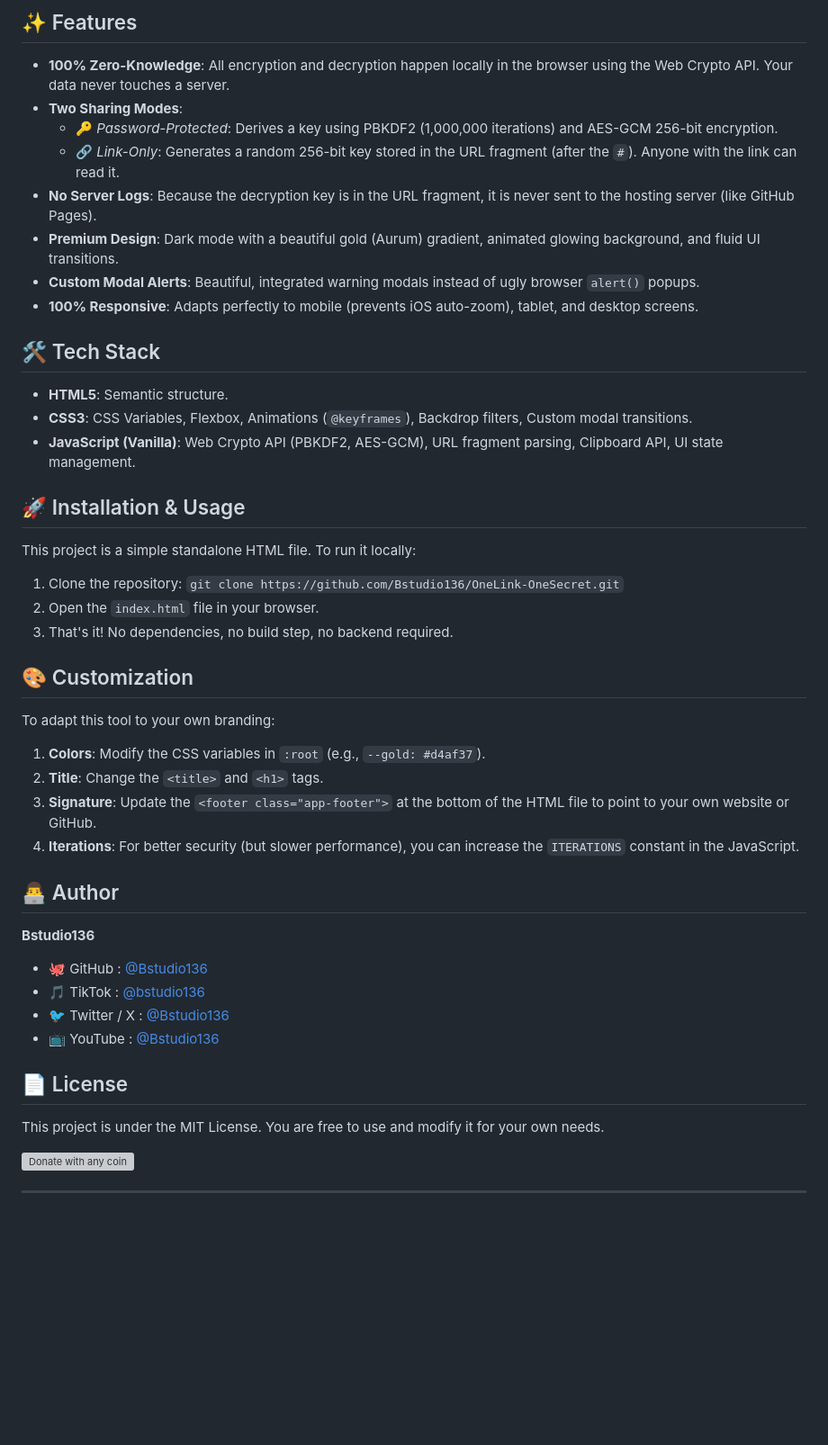
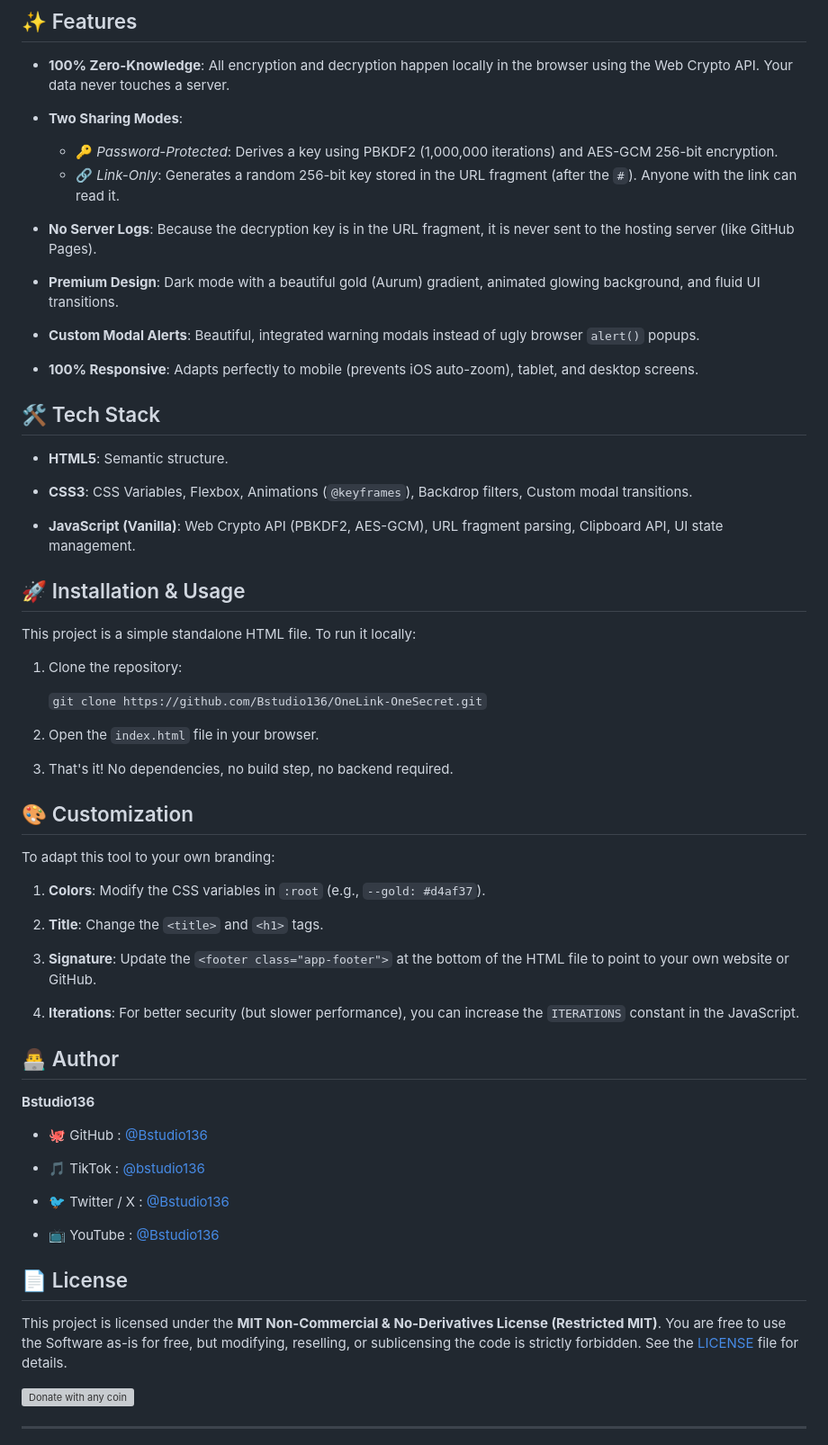
Before and after one commit to Bstudio136/onelink-onescrecret, a Markdown page: README.md, the part around one of its changes. Shown at 90% size. GitHub-like rendering; blank space fills up the shorter version; grey boxes are pictures that could not be loaded.

```diff
--- a/README.md
+++ b/README.md
@@ -22,25 +22,35 @@ A minimalist, zero-knowledge, and fully client-side secret sharing tool. Designe
 ## ✨ Features
 
 - **100% Zero-Knowledge**: All encryption and decryption happen locally in the browser using the Web Crypto API. Your data never touches a server.
+
 - **Two Sharing Modes**:
+
   - 🔑 *Password-Protected*: Derives a key using PBKDF2 (1,000,000 iterations) and AES-GCM 256-bit encryption.
   - 🔗 *Link-Only*: Generates a random 256-bit key stored in the URL fragment (after the `#`). Anyone with the link can read it.
 - **No Server Logs**: Because the decryption key is in the URL fragment, it is never sent to the hosting server (like GitHub Pages).
+
 - **Premium Design**: Dark mode with a beautiful gold (Aurum) gradient, animated glowing background, and fluid UI transitions.
+
 - **Custom Modal Alerts**: Beautiful, integrated warning modals instead of ugly browser `alert()` popups.
+
 - **100% Responsive**: Adapts perfectly to mobile (prevents iOS auto-zoom), tablet, and desktop screens.
+
 
 ## 🛠️ Tech Stack
 
 - **HTML5**: Semantic structure.
+
 - **CSS3**: CSS Variables, Flexbox, Animations (`@keyframes`), Backdrop filters, Custom modal transitions.
+
 - **JavaScript (Vanilla)**: Web Crypto API (PBKDF2, AES-GCM), URL fragment parsing, Clipboard API, UI state management.
+
 
 ## 🚀 Installation & Usage
 
 This project is a simple standalone HTML file. To run it locally:
 
 1. Clone the repository:
+
    `git clone https://github.com/Bstudio136/OneLink-OneSecret.git`
 2. Open the `index.html` file in your browser.
 3. That's it! No dependencies, no build step, no backend required.
@@ -50,6 +60,7 @@ This project is a simple standalone HTML file. To run it locally:
 To adapt this tool to your own branding:
 
 1. **Colors**: Modify the CSS variables in `:root` (e.g., `--gold: #d4af37`).
+
 2. **Title**: Change the `<title>` and `<h1>` tags.
 3. **Signature**: Update the `<footer class="app-footer">` at the bottom of the HTML file to point to your own website or GitHub.
 4. **Iterations**: For better security (but slower performance), you can increase the `ITERATIONS` constant in the JavaScript.
@@ -59,13 +70,17 @@ To adapt this tool to your own branding:
 **Bstudio136**
 
 - 🐙 GitHub : [@Bstudio136](https://github.com/Bstudio136)
+
 - 🎵 TikTok : [@bstudio136](https://tiktok.com/@bstudio136)
+
 - 🐦 Twitter / X : [@Bstudio136](https://x.com/Bstudio136)
+
 - 📺 YouTube : [@Bstudio136](https://www.youtube.com/@Bstudio136)
+
 
 ## 📄 License
 
-This project is under the MIT License. You are free to use and modify it for your own needs.
+This project is licensed under the **MIT Non-Commercial & No-Derivatives License (Restricted MIT)**. You are free to use the Software as-is for free, but modifying, reselling, or sublicensing the code is strictly forbidden. See the [LICENSE](LICENSE) file for details.
 
 <a href="https://hiddenswap.com/pay/AgRPwfFe" target="_blank" rel="noopener"><img src="https://hiddenswap.com/pay/AgRPwfFe/button.svg" alt="Donate with any coin" width="247" height="44"></a>
 
```
Also changed, not shown: other parts of README.md (+16 -1 lines).
